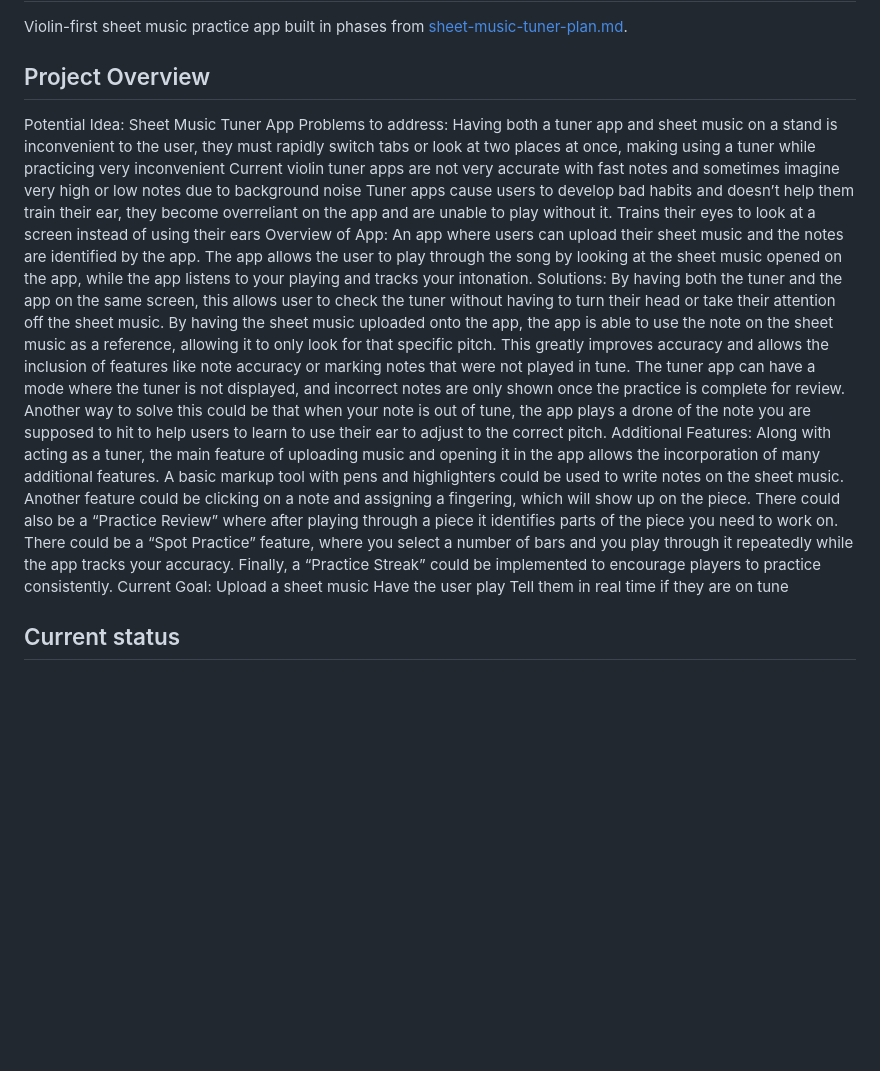
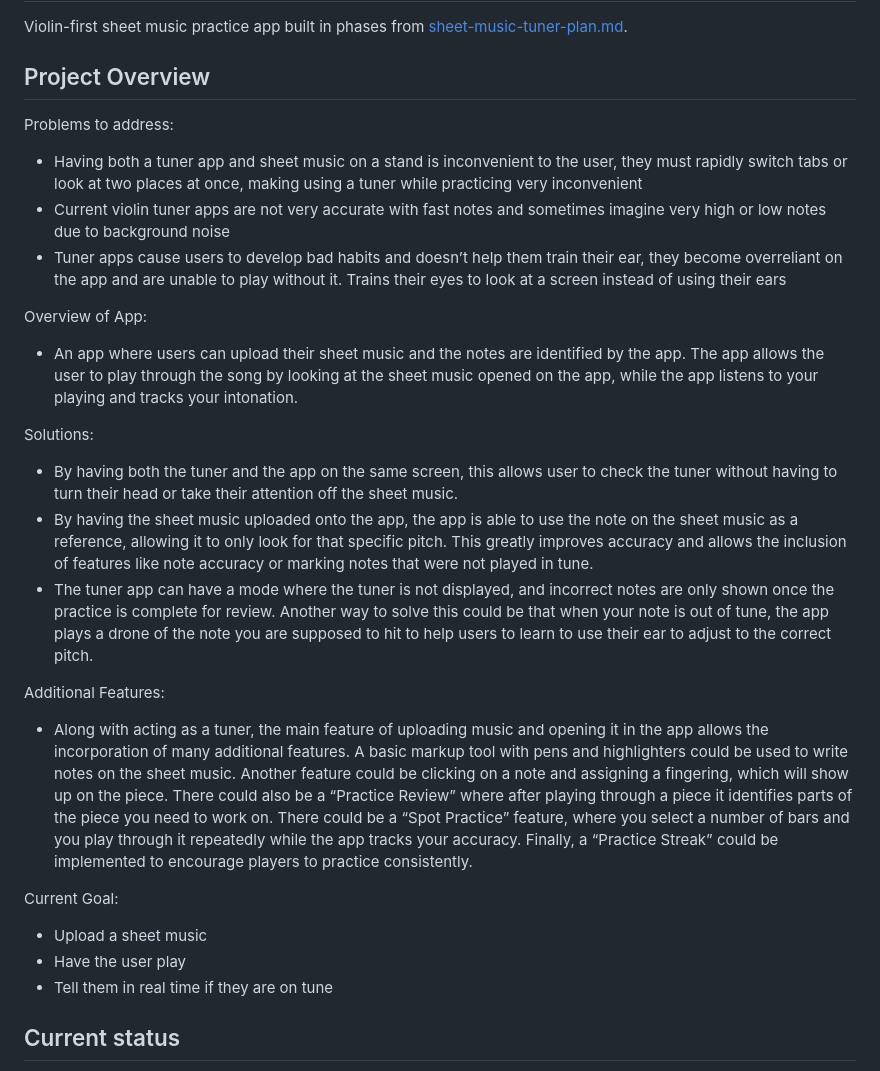
Before and after one commit to ral1009/tunerapp, a Markdown page: README.md, the part around the change. Drawn GitHub-style; blank space fills up the shorter version.

Commit message:
Updated README with Project Overview

```diff
--- a/README.md
+++ b/README.md
@@ -3,24 +3,26 @@
 Violin-first sheet music practice app built in phases from [sheet-music-tuner-plan.md](sheet-music-tuner-plan.md).
 
 ## Project Overview
-Potential Idea:
-Sheet Music Tuner App
 Problems to address:
-Having both a tuner app and sheet music on a stand is inconvenient to the user, they must rapidly switch tabs or look at two places at once, making using a tuner while practicing very inconvenient
-Current violin tuner apps are not very accurate with fast notes and sometimes imagine very high or low notes due to background noise
-Tuner apps cause users to develop bad habits and doesn’t help them train their ear, they become overreliant on the app and are unable to play without it. Trains their eyes to look at a screen instead of using their ears
+- Having both a tuner app and sheet music on a stand is inconvenient to the user, they must rapidly switch tabs or look at two places at once, making using a tuner while practicing very inconvenient
+- Current violin tuner apps are not very accurate with fast notes and sometimes imagine very high or low notes due to background noise
+- Tuner apps cause users to develop bad habits and doesn’t help them train their ear, they become overreliant on the app and are unable to play without it. Trains their eyes to look at a screen instead of using their ears
+
 Overview of App:
-An app where users can upload their sheet music and the notes are identified by the app. The app allows the user to play through the song by looking at the sheet music opened on the app, while the app listens to your playing and tracks your intonation.
+- An app where users can upload their sheet music and the notes are identified by the app. The app allows the user to play through the song by looking at the sheet music opened on the app, while the app listens to your playing and tracks your intonation.
+
 Solutions:
-By having both the tuner and the app on the same screen, this allows user to check the tuner without having to turn their head or take their attention off the sheet music.
-By having the sheet music uploaded onto the app, the app is able to use the note on the sheet music as a reference, allowing it to only look for that specific pitch. This greatly improves accuracy and allows the inclusion of features like note accuracy or marking notes that were not played in tune.
-The tuner app can have a mode where the tuner is not displayed, and incorrect notes are only shown once the practice is complete for review. Another way to solve this could be that when your note is out of tune, the app plays a drone of the note you are supposed to hit to help users to learn to use their ear to adjust to the correct pitch.
+- By having both the tuner and the app on the same screen, this allows user to check the tuner without having to turn their head or take their attention off the sheet music.
+- By having the sheet music uploaded onto the app, the app is able to use the note on the sheet music as a reference, allowing it to only look for that specific pitch. This greatly improves accuracy and allows the inclusion of features like note accuracy or marking notes that were not played in tune.
+- The tuner app can have a mode where the tuner is not displayed, and incorrect notes are only shown once the practice is complete for review. Another way to solve this could be that when your note is out of tune, the app plays a drone of the note you are supposed to hit to help users to learn to use their ear to adjust to the correct pitch.
+
 Additional Features:
-Along with acting as a tuner, the main feature of uploading music and opening it in the app allows the incorporation of many additional features. A basic markup tool with pens and highlighters could be used to write notes on the sheet music. Another feature could be clicking on a note and assigning a fingering, which will show up on the piece. There could also be a “Practice Review” where after playing through a piece it identifies parts of the piece you need to work on. There could be a “Spot Practice” feature, where you select a number of bars and you play through it repeatedly while the app tracks your accuracy.  Finally, a “Practice Streak” could be implemented to encourage players to practice consistently.
+- Along with acting as a tuner, the main feature of uploading music and opening it in the app allows the incorporation of many additional features. A basic markup tool with pens and highlighters could be used to write notes on the sheet music. Another feature could be clicking on a note and assigning a fingering, which will show up on the piece. There could also be a “Practice Review” where after playing through a piece it identifies parts of the piece you need to work on. There could be a “Spot Practice” feature, where you select a number of bars and you play through it repeatedly while the app tracks your accuracy.  Finally, a “Practice Streak” could be implemented to encourage players to practice consistently.
+
 Current Goal:
-Upload a sheet music
-Have the user play
-Tell them in real time if they are on tune
+- Upload a sheet music
+- Have the user play
+- Tell them in real time if they are on tune
 
 ## Current status
 
```
